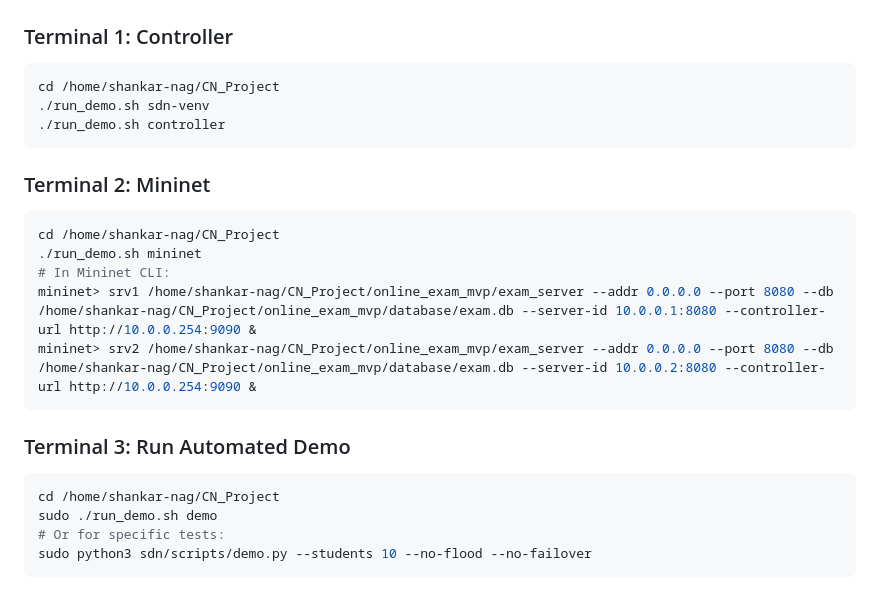
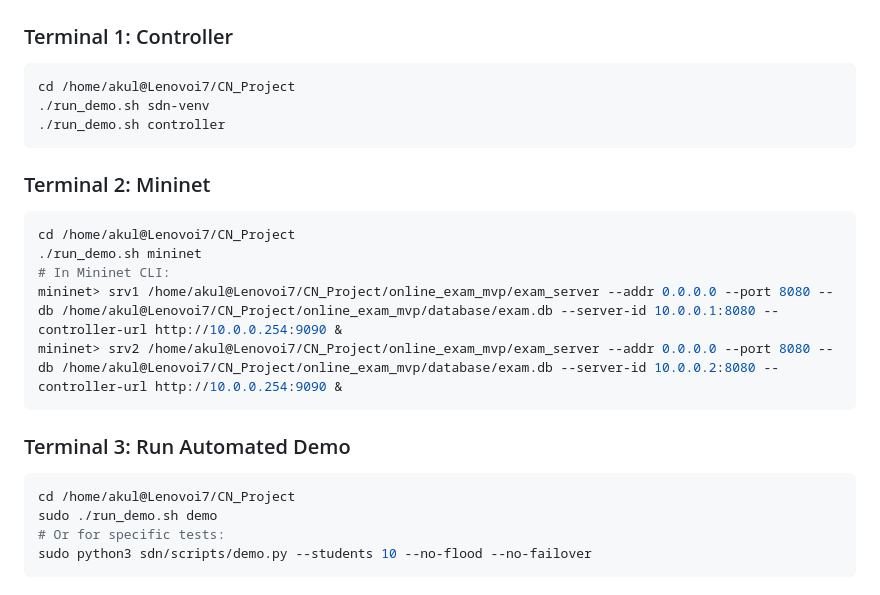
Before and after one commit to akulmittal/CN_Project, a Markdown page: README.md, the part around the change. GitHub-like rendering.

Commit message:
docs: update README paths from shankar-nag to akul@Lenovoi7

````diff
--- a/README.md
+++ b/README.md
@@ -209,23 +209,23 @@ Open `http://localhost` in browser. Login with credentials from `users.csv`.
 
 ### Terminal 1: Controller
 ```bash
-cd /home/shankar-nag/CN_Project
+cd /home/akul@Lenovoi7/CN_Project
 ./run_demo.sh sdn-venv
 ./run_demo.sh controller
 ```
 
 ### Terminal 2: Mininet
 ```bash
-cd /home/shankar-nag/CN_Project
+cd /home/akul@Lenovoi7/CN_Project
 ./run_demo.sh mininet
 # In Mininet CLI:
-mininet> srv1 /home/shankar-nag/CN_Project/online_exam_mvp/exam_server --addr 0.0.0.0 --port 8080 --db /home/shankar-nag/CN_Project/online_exam_mvp/database/exam.db --server-id 10.0.0.1:8080 --controller-url http://10.0.0.254:9090 &
-mininet> srv2 /home/shankar-nag/CN_Project/online_exam_mvp/exam_server --addr 0.0.0.0 --port 8080 --db /home/shankar-nag/CN_Project/online_exam_mvp/database/exam.db --server-id 10.0.0.2:8080 --controller-url http://10.0.0.254:9090 &
+mininet> srv1 /home/akul@Lenovoi7/CN_Project/online_exam_mvp/exam_server --addr 0.0.0.0 --port 8080 --db /home/akul@Lenovoi7/CN_Project/online_exam_mvp/database/exam.db --server-id 10.0.0.1:8080 --controller-url http://10.0.0.254:9090 &
+mininet> srv2 /home/akul@Lenovoi7/CN_Project/online_exam_mvp/exam_server --addr 0.0.0.0 --port 8080 --db /home/akul@Lenovoi7/CN_Project/online_exam_mvp/database/exam.db --server-id 10.0.0.2:8080 --controller-url http://10.0.0.254:9090 &
 ```
 
 ### Terminal 3: Run Automated Demo
 ```bash
-cd /home/shankar-nag/CN_Project
+cd /home/akul@Lenovoi7/CN_Project
 sudo ./run_demo.sh demo
 # Or for specific tests:
 sudo python3 sdn/scripts/demo.py --students 10 --no-flood --no-failover
````
